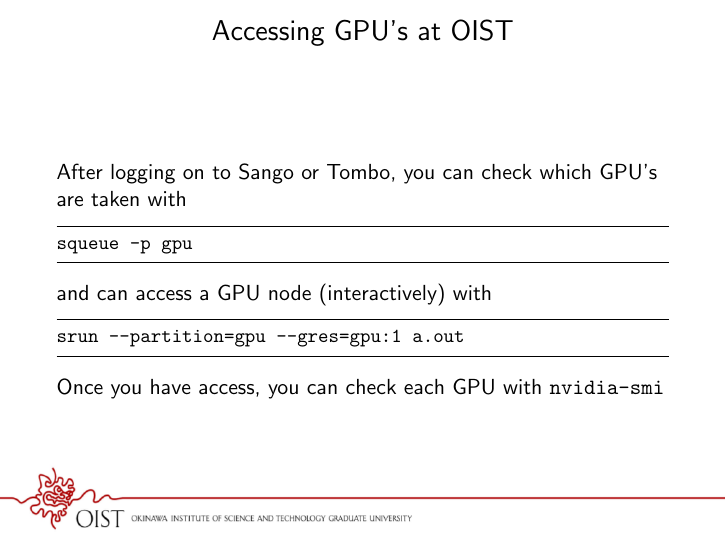
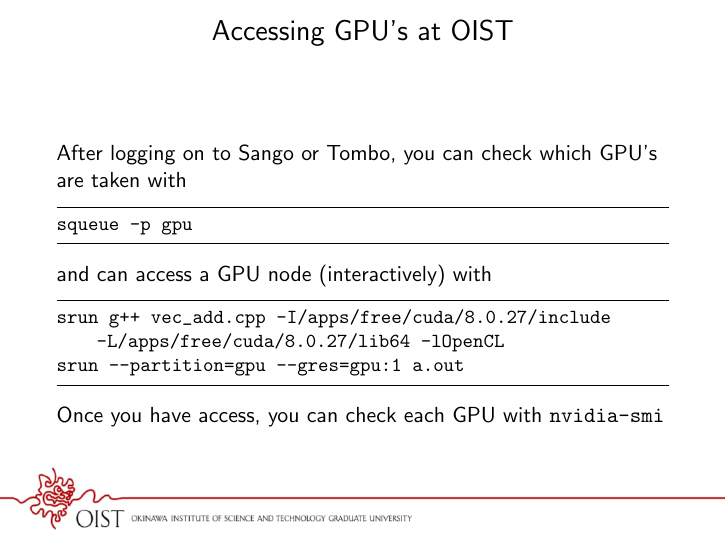
Before and after one commit to oist/GPU_group, LaTeX slides (intro/intro.tex): page 9 of 9. Compiled offline with pdfLaTeX; a LaTeX package or settings file that is missing is left out.

Commit message:
adding OpenCL compiling options.

```diff
--- a/intro/intro.tex
+++ b/intro/intro.tex
@@ -227,6 +227,7 @@ squeue -p gpu
 and can access a GPU node (interactively) with
 
 \begin{lstlisting}
+srun g++ vec_add.cpp -I/apps/free/cuda/8.0.27/include -L/apps/free/cuda/8.0.27/lib64 -lOpenCL
 srun --partition=gpu --gres=gpu:1 a.out
 \end{lstlisting}
 
```
Also changed, not shown: intro/intro.pdf.
